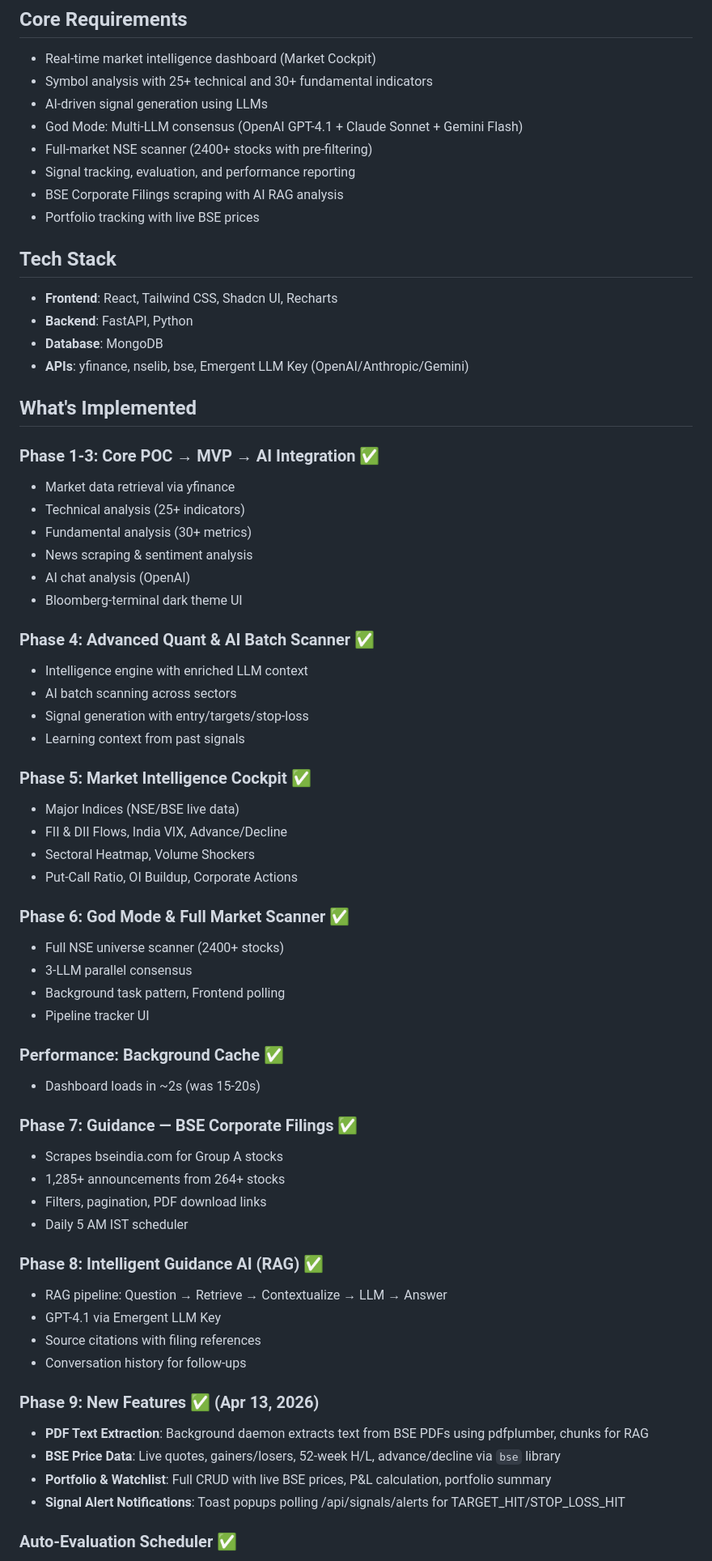
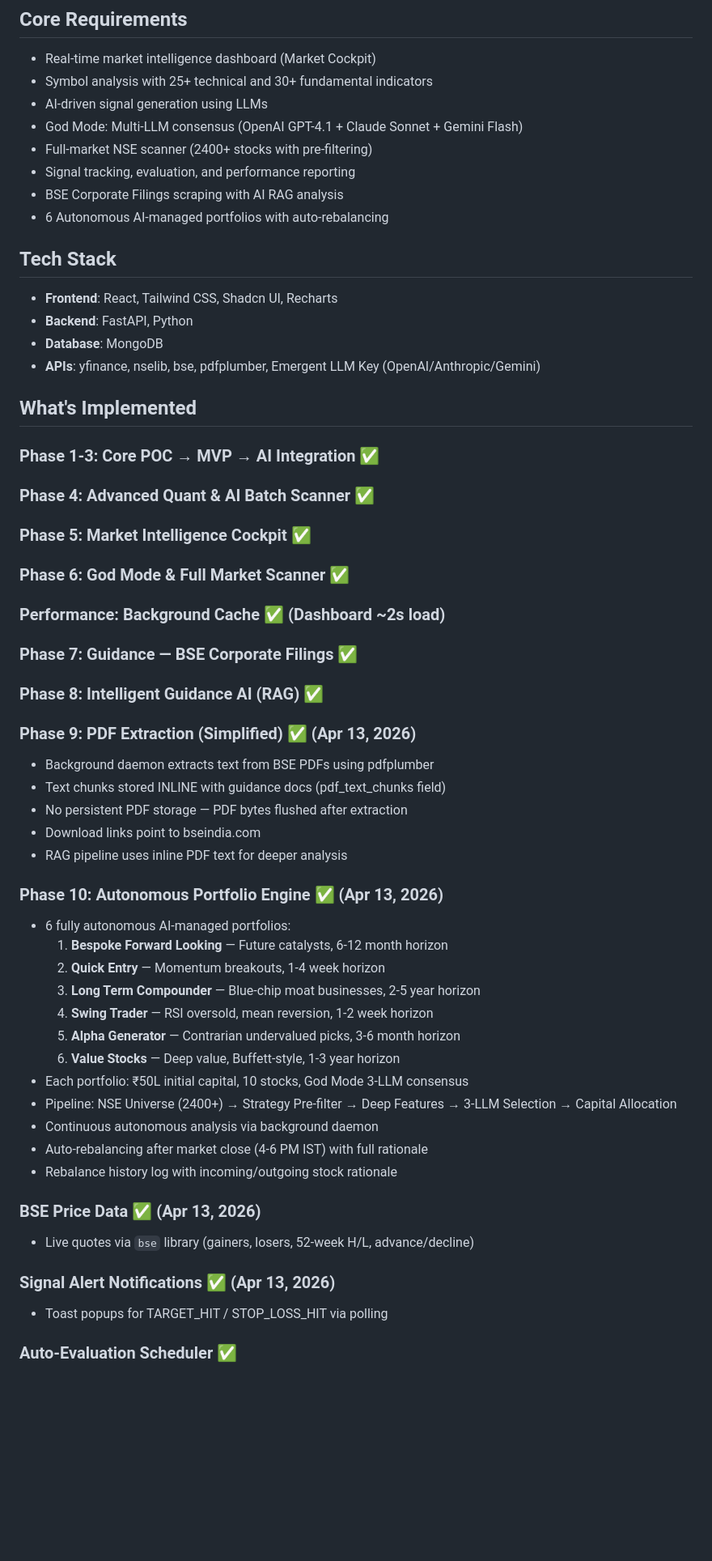
Before and after one commit to kabidey/BMIA, a Markdown page: memory/PRD.md, the part around one of its changes. Shown at 81% size. Drawn GitHub-style; blank space fills up the shorter version.

Commit message:
auto-commit for f4728dc5-990a-4668-bff7-13022a2d4f58

```diff
--- a/memory/PRD.md
+++ b/memory/PRD.md
@@ -11,61 +11,49 @@ Build a Tier-1 Quant Analyst specializing in Indian Equity and Commodity markets
 - Full-market NSE scanner (2400+ stocks with pre-filtering)
 - Signal tracking, evaluation, and performance reporting
 - BSE Corporate Filings scraping with AI RAG analysis
-- Portfolio tracking with live BSE prices
+- 6 Autonomous AI-managed portfolios with auto-rebalancing
 
 ## Tech Stack
 - **Frontend**: React, Tailwind CSS, Shadcn UI, Recharts
 - **Backend**: FastAPI, Python
 - **Database**: MongoDB
-- **APIs**: yfinance, nselib, bse, Emergent LLM Key (OpenAI/Anthropic/Gemini)
+- **APIs**: yfinance, nselib, bse, pdfplumber, Emergent LLM Key (OpenAI/Anthropic/Gemini)
 
 ## What's Implemented
 
 ### Phase 1-3: Core POC → MVP → AI Integration ✅
-- Market data retrieval via yfinance
-- Technical analysis (25+ indicators)
-- Fundamental analysis (30+ metrics)
-- News scraping & sentiment analysis
-- AI chat analysis (OpenAI)
-- Bloomberg-terminal dark theme UI
+### Phase 4: Advanced Quant & AI Batch Scanner ✅
+### Phase 5: Market Intelligence Cockpit ✅
+### Phase 6: God Mode & Full Market Scanner ✅
+### Performance: Background Cache ✅ (Dashboard ~2s load)
+### Phase 7: Guidance — BSE Corporate Filings ✅
+### Phase 8: Intelligent Guidance AI (RAG) ✅
 
-### Phase 4: Advanced Quant & AI Batch Scanner ✅
-- Intelligence engine with enriched LLM context
-- AI batch scanning across sectors
-- Signal generation with entry/targets/stop-loss
-- Learning context from past signals
+### Phase 9: PDF Extraction (Simplified) ✅ (Apr 13, 2026)
+- Background daemon extracts text from BSE PDFs using pdfplumber
+- Text chunks stored INLINE with guidance docs (pdf_text_chunks field)
+- No persistent PDF storage — PDF bytes flushed after extraction
+- Download links point to bseindia.com
+- RAG pipeline uses inline PDF text for deeper analysis
 
-### Phase 5: Market Intelligence Cockpit ✅
-- Major Indices (NSE/BSE live data)
-- FII & DII Flows, India VIX, Advance/Decline
-- Sectoral Heatmap, Volume Shockers
-- Put-Call Ratio, OI Buildup, Corporate Actions
+### Phase 10: Autonomous Portfolio Engine ✅ (Apr 13, 2026)
+- 6 fully autonomous AI-managed portfolios:
+  1. **Bespoke Forward Looking** — Future catalysts, 6-12 month horizon
+  2. **Quick Entry** — Momentum breakouts, 1-4 week horizon
+  3. **Long Term Compounder** — Blue-chip moat businesses, 2-5 year horizon
+  4. **Swing Trader** — RSI oversold, mean reversion, 1-2 week horizon
+  5. **Alpha Generator** — Contrarian undervalued picks, 3-6 month horizon
+  6. **Value Stocks** — Deep value, Buffett-style, 1-3 year horizon
+- Each portfolio: ₹50L initial capital, 10 stocks, God Mode 3-LLM consensus
+- Pipeline: NSE Universe (2400+) → Strategy Pre-filter → Deep Features → 3-LLM Selection → Capital Allocation
+- Continuous autonomous analysis via background daemon
+- Auto-rebalancing after market close (4-6 PM IST) with full rationale
+- Rebalance history log with incoming/outgoing stock rationale
 
-### Phase 6: God Mode & Full Market Scanner ✅
-- Full NSE universe scanner (2400+ stocks)
-- 3-LLM parallel consensus
-- Background task pattern, Frontend polling
-- Pipeline tracker UI
+### BSE Price Data ✅ (Apr 13, 2026)
+- Live quotes via `bse` library (gainers, losers, 52-week H/L, advance/decline)
 
-### Performance: Background Cache ✅
-- Dashboard loads in ~2s (was 15-20s)
-
-### Phase 7: Guidance — BSE Corporate Filings ✅
-- Scrapes bseindia.com for Group A stocks
-- 1,285+ announcements from 264+ stocks
-- Filters, pagination, PDF download links
-- Daily 5 AM IST scheduler
-
-### Phase 8: Intelligent Guidance AI (RAG) ✅
-- RAG pipeline: Question → Retrieve → Contextualize → LLM → Answer
-- GPT-4.1 via Emergent LLM Key
-- Source citations with filing references
-- Conversation history for follow-ups
-
-### Phase 9: New Features ✅ (Apr 13, 2026)
-- **PDF Text Extraction**: Background daemon extracts text from BSE PDFs using pdfplumber, chunks for RAG
-- **BSE Price Data**: Live quotes, gainers/losers, 52-week H/L, advance/decline via `bse` library
-- **Portfolio & Watchlist**: Full CRUD with live BSE prices, P&L calculation, portfolio summary
-- **Signal Alert Notifications**: Toast popups polling /api/signals/alerts for TARGET_HIT/STOP_LOSS_HIT
+### Signal Alert Notifications ✅ (Apr 13, 2026)
+- Toast popups for TARGET_HIT / STOP_LOSS_HIT via polling
 
 ### Auto-Evaluation Scheduler ✅
```
Also changed, not shown: other parts of memory/PRD.md (+15 -18 lines).
